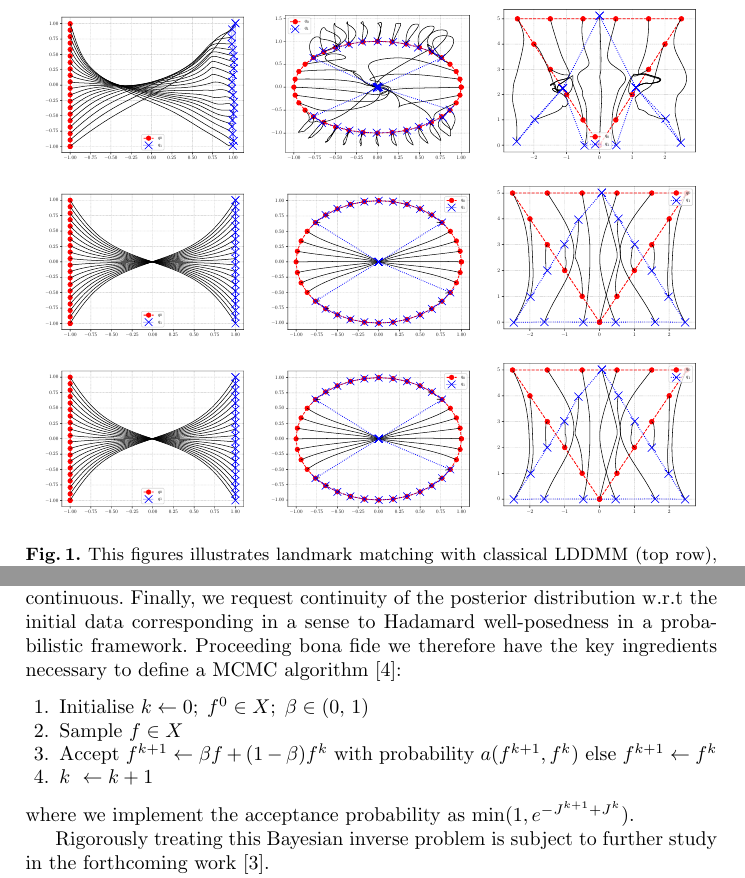
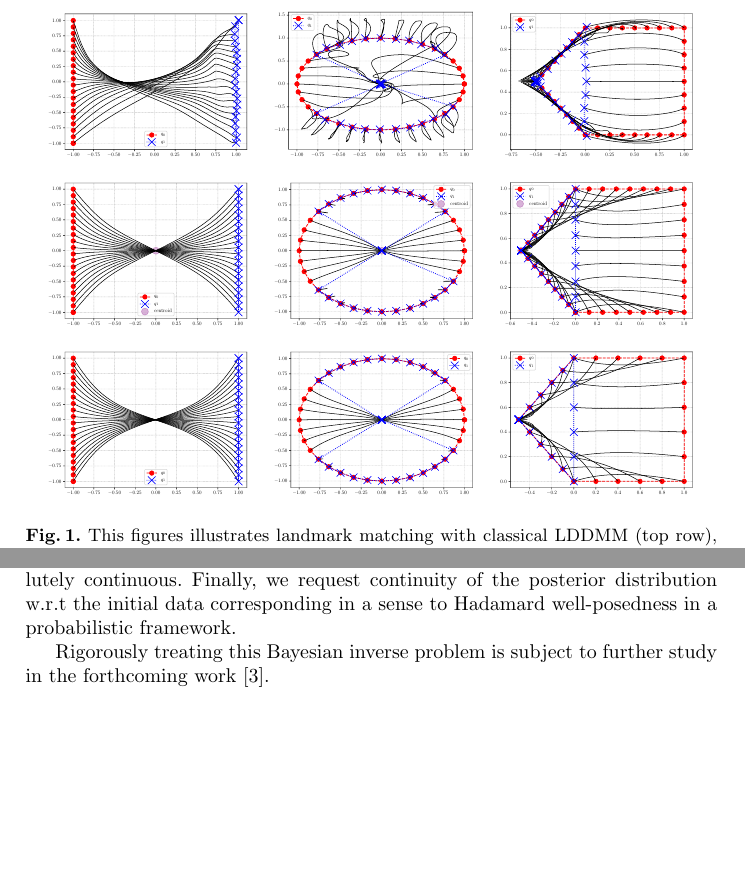
Before and after one commit to andreasbock/selective_metamorphosis, a LaTeX thesis (tex/select_mm.tex): two parts of pages 3 and 7 of 13, joined at a grey line, cut so that both start at the same text, the shorter picture padded with empty space. Compiled offline with pdfLaTeX.

Commit message:
added custom_nu images, removed MCMC skeleton

```diff
--- a/tex/select_mm.tex
+++ b/tex/select_mm.tex
@@ -136,13 +136,13 @@ metamorphosis of LDDMM theory can handle \cite{bockarnaudoncotter2019}.
   \centering
     \includegraphics[width=.3\textwidth]{lddmm_criss_cross.pdf}\quad
     \includegraphics[width=.3\textwidth]{lddmm_squeeze.pdf}\quad
-    \includegraphics[width=.3\textwidth]{lddmm_triangle_flip.pdf}\\[0.25cm]
+    \includegraphics[width=.291\textwidth]{lddmm_pent_to_tri.pdf}\\[0.25cm]
+    \includegraphics[width=.3\textwidth]{custom_nu_criss_cross.pdf}\quad
+    \includegraphics[width=.3\textwidth]{custom_nu_squeeze.pdf}\quad
+    \includegraphics[width=.291\textwidth]{custom_nu_pent_to_tri.pdf}\\[0.25cm]
     \includegraphics[width=.3\textwidth]{mm_criss_cross.pdf}\quad
     \includegraphics[width=.3\textwidth]{mm_squeeze.pdf}\quad
-    \includegraphics[width=.3\textwidth]{mm_triangle_flip.pdf}\\[0.25cm]
-    \includegraphics[width=.3\textwidth]{mm_criss_cross.pdf}\quad
-    \includegraphics[width=.3\textwidth]{mm_squeeze.pdf}\quad
-    \includegraphics[width=.3\textwidth]{mm_triangle_flip.pdf}
+    \includegraphics[width=.291\textwidth]{mm_pent_to_tri.pdf}
     \caption{This figures illustrates landmark matching with classical LDDMM
     (top row), metamorphosis (bottom row) and selective metamorphosis (middle
     row).  We chose difficult matching for LDDMM, and we observe unrealistic
@@ -387,18 +387,7 @@ the infinite-dimensional version of Bayes' rule must also be check i.e. the
 Radon-Nikodym derivative of the prior with respect to the posterior must exist
 and be absolutely continuous. Finally, we request continuity of the posterior
 distribution w.r.t the initial data corresponding in a sense to Hadamard
-well-posedness in a probabilistic framework. Proceeding bona fide we therefore
-have the key ingredients necessary to define a MCMC algorithm
-\cite{cotter2013mcmc}:
-\begin{enumerate}
-\item Initialise $k \gets 0;\; f^0 \in X;\; \beta \in (0,\,1)$
-\item Sample $f\in X$
-\item Accept $f^{k+1} \gets \beta f + (1-\beta) f^k$ with probability
-$a(f^{k+1}, f^k)$ else $f^{k+1} \gets f^k$
-\item $k \gets k + 1$
-\end{enumerate}
-where we implement the acceptance probability as $\min(1, e^{-J^{k+1} +
-J^k})$.
+well-posedness in a probabilistic framework.
 
 Rigorously treating this Bayesian inverse problem is subject to further study in
 the forthcoming work \cite{bockarnaudoncotter2019}.
```
